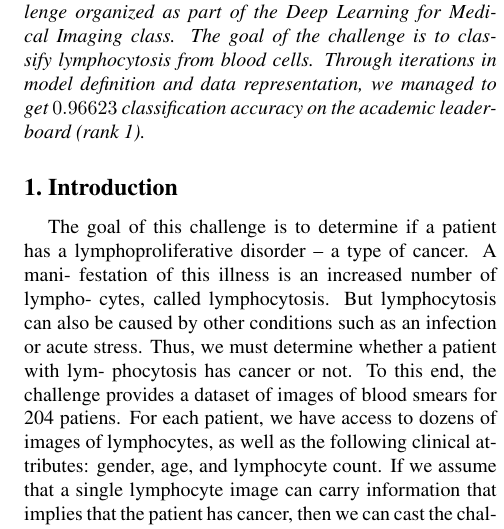
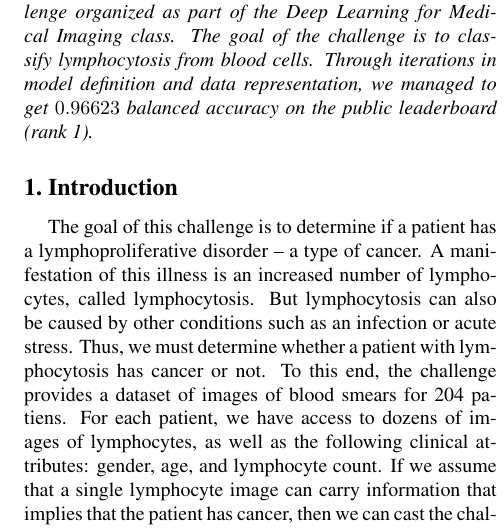
Before and after one commit to clemsgrs/lymphocytosis-mil, a LaTeX paper (report/dlmi_report.tex): part of one column of page 1 of 6, cut so that both start at the same text. Compiled offline with pdfLaTeX.

Commit message:
avancées

```diff
--- a/report/dlmi_report.tex
+++ b/report/dlmi_report.tex
@@ -52,14 +52,14 @@
 	\maketitle
 
 	\begin{abstract}
-		In this report, we emphasize our work for the data challenge organized as part of the Deep Learning for Medical Imaging class. The goal of the challenge is to classify lymphocytosis from blood cells. Through iterations in model definition and data representation, we managed to get $0.96623$ classification accuracy on the academic leaderboard (rank 1).
+		In this report, we emphasize our work for the data challenge organized as part of the Deep Learning for Medical Imaging class. The goal of the challenge is to classify lymphocytosis from blood cells. Through iterations in model definition and data representation, we managed to get $0.96623$ balanced accuracy on the public leaderboard (rank 1).
 	\end{abstract}
 
 	\vspace{-3mm}
 
 	\section{Introduction}
 
-	The goal of this challenge is to determine if a patient has a lymphoproliferative disorder – a type of cancer. A mani- festation of this illness is an increased number of lympho- cytes, called lymphocytosis. But lymphocytosis can also be caused by other conditions such as an infection or acute stress. Thus, we must determine whether a patient with lym- phocytosis has cancer or not. To this end, the challenge provides a dataset of images of blood smears for 204 patiens. For each patient, we have access to dozens of images of lymphocytes, as well as the following clinical attributes: gender, age, and lymphocyte count.
+	The goal of this challenge is to determine if a patient has a lymphoproliferative disorder – a type of cancer. A manifestation of this illness is an increased number of lymphocytes, called lymphocytosis. But lymphocytosis can also be caused by other conditions such as an infection or acute stress. Thus, we must determine whether a patient with lymphocytosis has cancer or not. To this end, the challenge provides a dataset of images of blood smears for 204 patiens. For each patient, we have access to dozens of images of lymphocytes, as well as the following clinical attributes: gender, age, and lymphocyte count.
 	If we assume that a single lymphocyte image can carry information that implies that the patient has cancer, then we can cast the challenge as a multiple instance learning problem.
 	The metric for this challenge is balanced accuracy, which is the arithmetic mean between sensitivity and specificity. This metric is better suited for imbalanced datasets than accuracy
 	(this challenge is imbalanced as about 70\% of patients have label 1).
```
